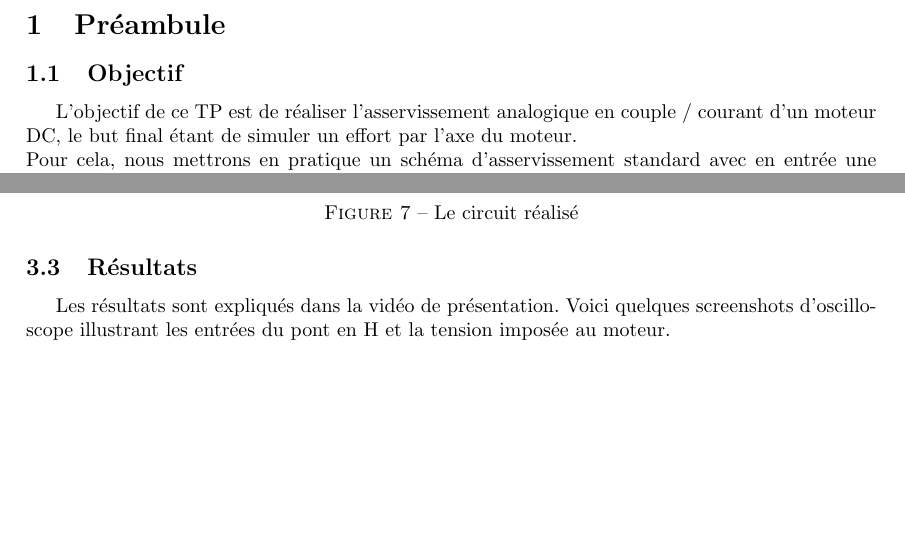
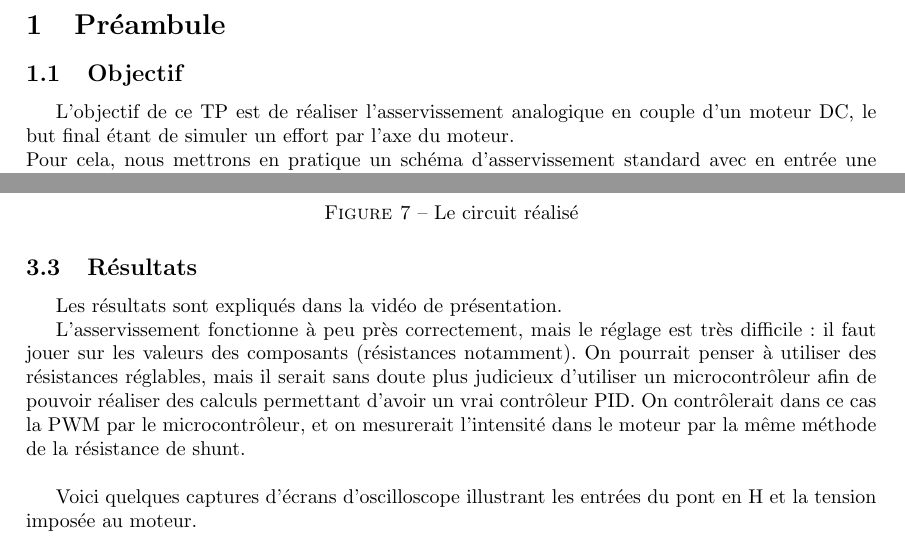
Before and after one commit to cosmith/centrale, a LaTeX document (cse/cse.tex): two parts of pages 3 and 8 of 10 before the commit and two parts of pages 2 and 7 of 9 after it, joined at a grey line, cut so that both start at the same text, the shorter picture padded with empty space. Compiled offline with pdfLaTeX.

Commit message:
Add conclusion

```diff
--- a/cse/cse.tex
+++ b/cse/cse.tex
@@ -27,7 +26,7 @@
 
 \subsection{Objectif}
 
-L'objectif de ce TP est de réaliser l'asservissement analogique en couple / courant d'un moteur DC, le but final étant de simuler un effort par l'axe du moteur. \\
+L'objectif de ce TP est de réaliser l'asservissement analogique en couple d'un moteur DC, le but final étant de simuler un effort par l'axe du moteur. \\
 Pour cela, nous mettrons en pratique un schéma d'asservissement standard avec en entrée une tension de commande $U_{c}$, représentative d'un couple désiré, et en sortie mesurée une tension image de l'intensité traversant le moteur.
 
 \subsection{Théorie}
@@ -165,7 +164,11 @@ Une plaque de carton plume a été fixée sur l'axe du moteur afin d'avoir une m
 
 \subsection{Résultats}
 
-Les résultats sont expliqués dans la vidéo de présentation. Voici quelques screenshots d'oscilloscope illustrant les entrées du pont en H et la tension imposée au moteur.
+Les résultats sont expliqués dans la vidéo de présentation.
+
+L'asservissement fonctionne à peu près correctement, mais le réglage est très difficile : il faut jouer sur les valeurs des composants (résistances notamment). On pourrait penser à utiliser des résistances réglables, mais il serait sans doute plus judicieux d'utiliser un microcontrôleur afin de pouvoir réaliser des calculs permettant d'avoir un vrai contrôleur PID. On contrôlerait dans ce cas la PWM par le microcontrôleur, et on mesurerait l'intensité dans le moteur par la même méthode de la résistance de shunt.\\
+
+Voici quelques captures d'écrans d'oscilloscope illustrant les entrées du pont en H et la tension imposée au moteur.
 
 \begin{figure}[H]
   \centering
```
Also changed, not shown: cse/cse.tex (1 more changed lines).
